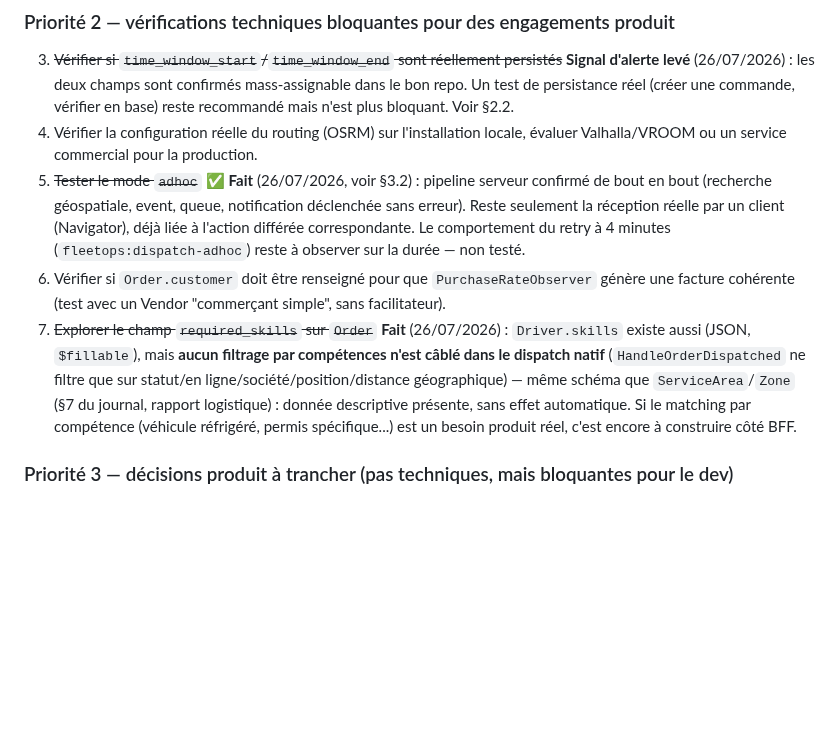
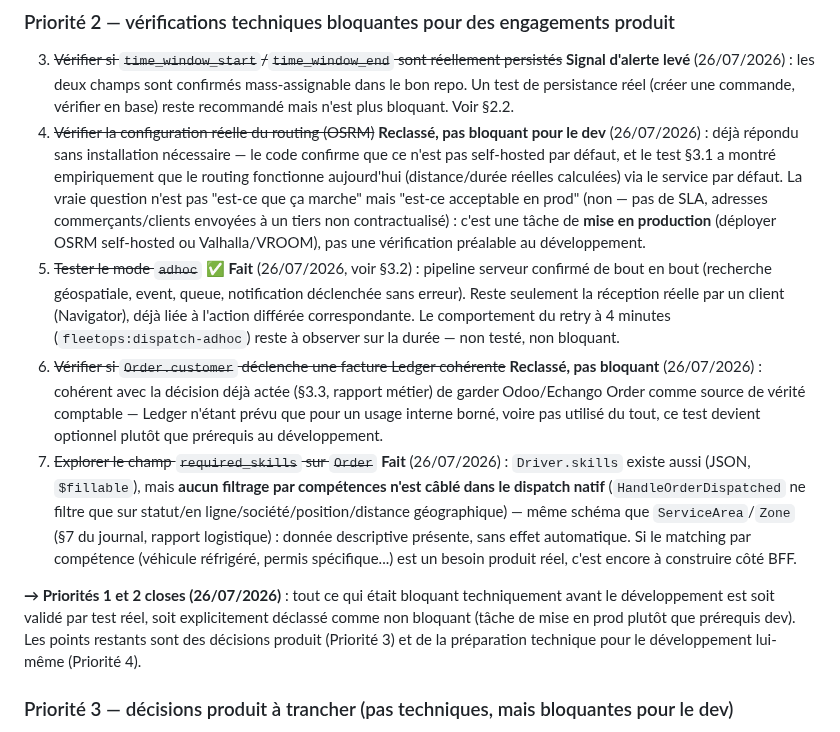
Before and after one commit to ecolealgerienne-ui/echango-delivery, a Markdown page: docs/specs_echango_delivery.md, the part around the change. Rendered like a GitHub page; blank space fills up the shorter version.

Commit message:
Reclasser OSRM et Ledger comme non bloquants pour le développement
Sur retour de l'utilisateur : la vérification OSRM ne nécessite pas
d'installation, la réponse (pas self-hosted par défaut, fonctionne
aujourd'hui via le service par défaut, à corriger avant la prod) est
déjà connue via le code + le test empirique du spike customer-portal.
Le test de facturation Ledger devient optionnel puisque la décision
déjà actée est de garder Odoo/Echango Order comme source de vérité
comptable.

Priorités 1 et 2 du plan d'action sont maintenant closes.

```diff
--- a/docs/specs_echango_delivery.md
+++ b/docs/specs_echango_delivery.md
@@ -152,10 +152,12 @@ Détail complet : `02_architecture.md` §5. Confirmé viable pour consommer une
 
 ### Priorité 2 — vérifications techniques bloquantes pour des engagements produit
 3. ~~Vérifier si `time_window_start`/`time_window_end` sont réellement persistés~~ **Signal d'alerte levé** (26/07/2026) : les deux champs sont confirmés mass-assignable dans le bon repo. Un test de persistance réel (créer une commande, vérifier en base) reste recommandé mais n'est plus bloquant. Voir §2.2.
-4. Vérifier la configuration réelle du routing (OSRM) sur l'installation locale, évaluer Valhalla/VROOM ou un service commercial pour la production.
-5. ~~Tester le mode `adhoc`~~ **✅ Fait** (26/07/2026, voir §3.2) : pipeline serveur confirmé de bout en bout (recherche géospatiale, event, queue, notification déclenchée sans erreur). Reste seulement la réception réelle par un client (Navigator), déjà liée à l'action différée correspondante. Le comportement du retry à 4 minutes (`fleetops:dispatch-adhoc`) reste à observer sur la durée — non testé.
-6. Vérifier si `Order.customer` doit être renseigné pour que `PurchaseRateObserver` génère une facture cohérente (test avec un Vendor "commerçant simple", sans facilitateur).
+4. ~~Vérifier la configuration réelle du routing (OSRM)~~ **Reclassé, pas bloquant pour le dev** (26/07/2026) : déjà répondu sans installation nécessaire — le code confirme que ce n'est pas self-hosted par défaut, et le test §3.1 a montré empiriquement que le routing fonctionne aujourd'hui (distance/durée réelles calculées) via le service par défaut. La vraie question n'est pas "est-ce que ça marche" mais "est-ce acceptable en prod" (non — pas de SLA, adresses commerçants/clients envoyées à un tiers non contractualisé) : c'est une tâche de **mise en production** (déployer OSRM self-hosted ou Valhalla/VROOM), pas une vérification préalable au développement.
+5. ~~Tester le mode `adhoc`~~ **✅ Fait** (26/07/2026, voir §3.2) : pipeline serveur confirmé de bout en bout (recherche géospatiale, event, queue, notification déclenchée sans erreur). Reste seulement la réception réelle par un client (Navigator), déjà liée à l'action différée correspondante. Le comportement du retry à 4 minutes (`fleetops:dispatch-adhoc`) reste à observer sur la durée — non testé, non bloquant.
+6. ~~Vérifier si `Order.customer` déclenche une facture Ledger cohérente~~ **Reclassé, pas bloquant** (26/07/2026) : cohérent avec la décision déjà actée (§3.3, rapport métier) de garder Odoo/Echango Order comme source de vérité comptable — Ledger n'étant prévu que pour un usage interne borné, voire pas utilisé du tout, ce test devient optionnel plutôt que prérequis au développement.
 7. ~~Explorer le champ `required_skills` sur `Order`~~ **Fait** (26/07/2026) : `Driver.skills` existe aussi (JSON, `$fillable`), mais **aucun filtrage par compétences n'est câblé dans le dispatch natif** (`HandleOrderDispatched` ne filtre que sur statut/en ligne/société/position/distance géographique) — même schéma que `ServiceArea`/`Zone` (§7 du journal, rapport logistique) : donnée descriptive présente, sans effet automatique. Si le matching par compétence (véhicule réfrigéré, permis spécifique...) est un besoin produit réel, c'est encore à construire côté BFF.
+
+**→ Priorités 1 et 2 closes (26/07/2026)** : tout ce qui était bloquant techniquement avant le développement est soit validé par test réel, soit explicitement déclassé comme non bloquant (tâche de mise en prod plutôt que prérequis dev). Les points restants sont des décisions produit (Priorité 3) et de la préparation technique pour le développement lui-même (Priorité 4).
 
 ### Priorité 3 — décisions produit à trancher (pas techniques, mais bloquantes pour le dev)
 8. Trancher les 11 règles métier listées en `03_metier.md` §5 (tarification, commission, cadence de paiement, annulations, SLA, propriété relation client, onboarding, fiscalité).
```
